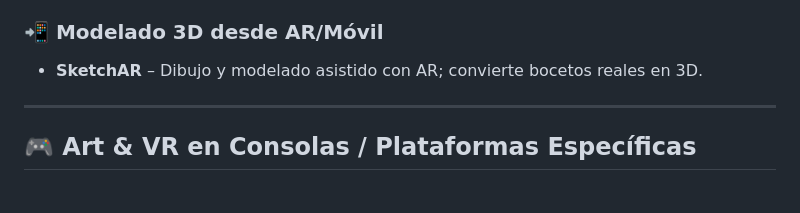
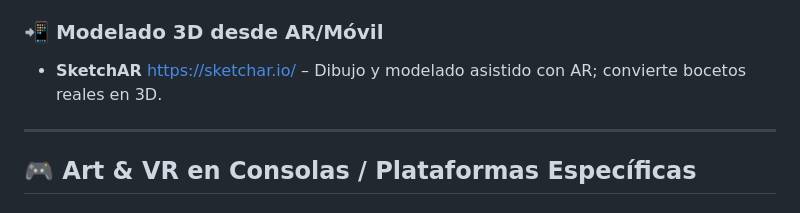
Before and after one commit to XocoStudio/Penzil-Pro-v3, a Markdown page: Readme.md, the part around the change. GitHub-like rendering.

```diff
--- a/Readme.md
+++ b/Readme.md
@@ -134,7 +134,7 @@ Este libro no solo enseña a usar Penzil Pro, sino que te ayuda a **pensar en 3D
 - **Vermeer’s Lens** – Exploración artística en realidad aumentada.
 
 ### 📲 Modelado 3D desde AR/Móvil
-- **SketchAR** – Dibujo y modelado asistido con AR; convierte bocetos reales en 3D.
+- **SketchAR** https://sketchar.io/ – Dibujo y modelado asistido con AR; convierte bocetos reales en 3D.
 
 ---
 
```
